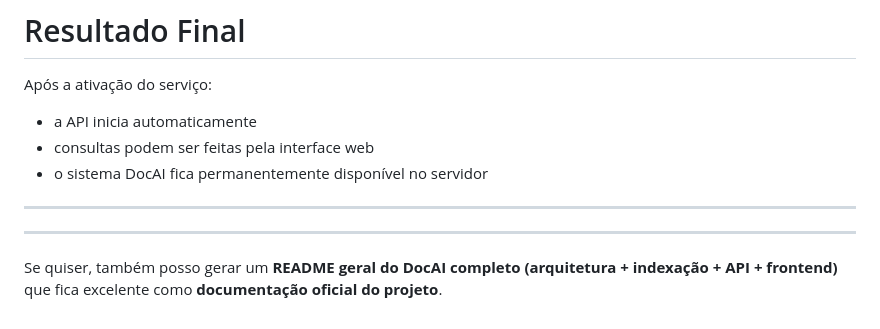
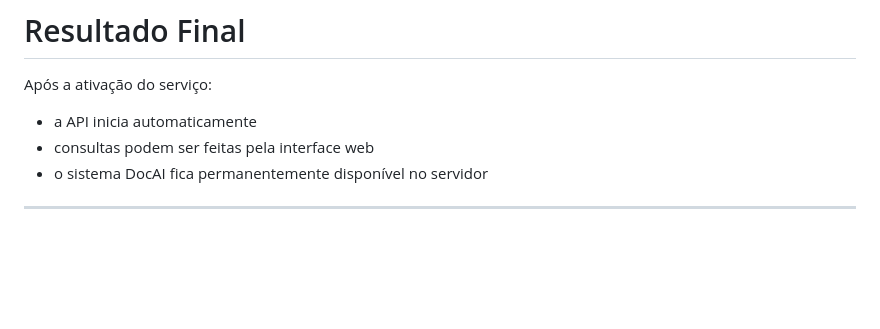
Before and after one commit to Epaminondaslage/doc-ai, a Markdown page: doc/DocAI -API-systemd.md, the part around the change. Rendered like a GitHub page; blank space fills up the shorter version.

```diff
--- a/doc/DocAI -API-systemd.md
+++ b/doc/DocAI -API-systemd.md
@@ -296,7 +296,3 @@ Após a ativação do serviço:
 * o sistema DocAI fica permanentemente disponível no servidor
 
 ---
-
----
-
-Se quiser, também posso gerar um **README geral do DocAI completo (arquitetura + indexação + API + frontend)** que fica excelente como **documentação oficial do projeto**.
```
